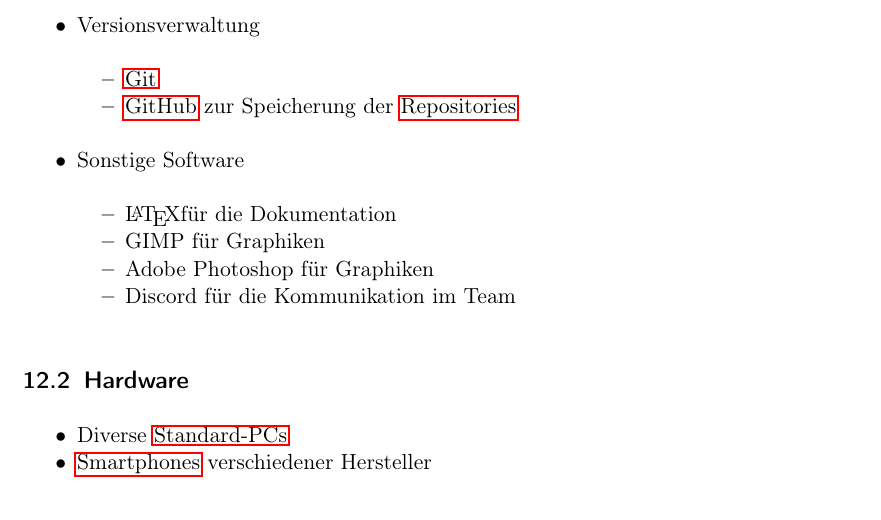
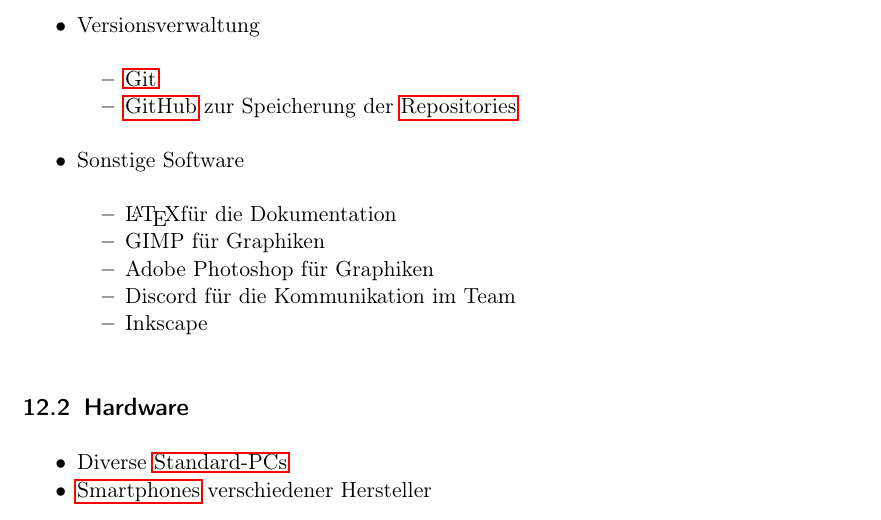
Before and after one commit to ys3d/PSE2020-Luftqualitaetsdaten-Pflichtenheft, a LaTeX document (scopeStatement.tex, which reads topics/developmentEnviroment.tex): part of page 13 of 16, cut so that both start at the same text. Compiled offline with pdfLaTeX.

Commit message:
Add Inkscape

```diff
--- a/topics/developmentEnviroment.tex
+++ b/topics/developmentEnviroment.tex
@@ -33,6 +33,7 @@
         \item GIMP für Graphiken
         \item Adobe Photoshop für Graphiken
         \item Discord für die Kommunikation im Team
+        \item Inkscape
     \end{itemize}
 \end{itemize}
 \subsection{Hardware}
```
